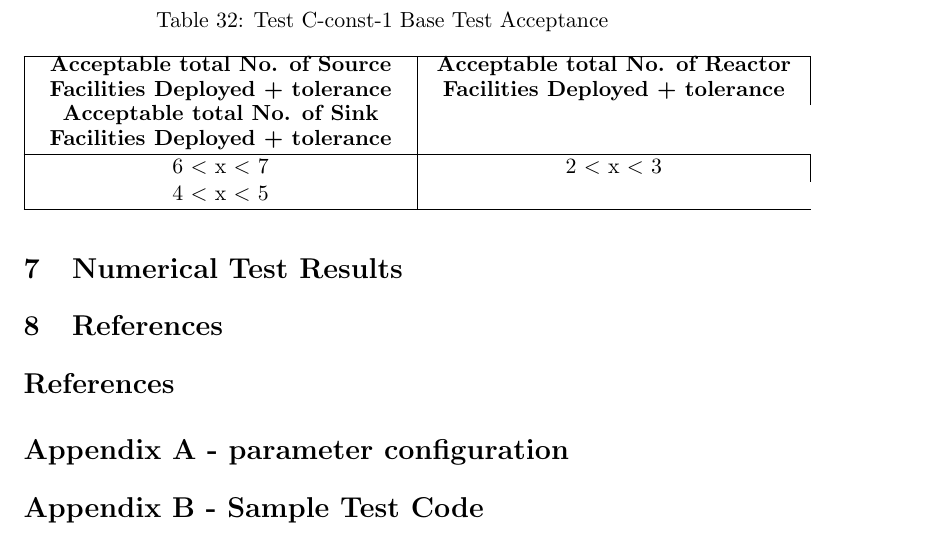
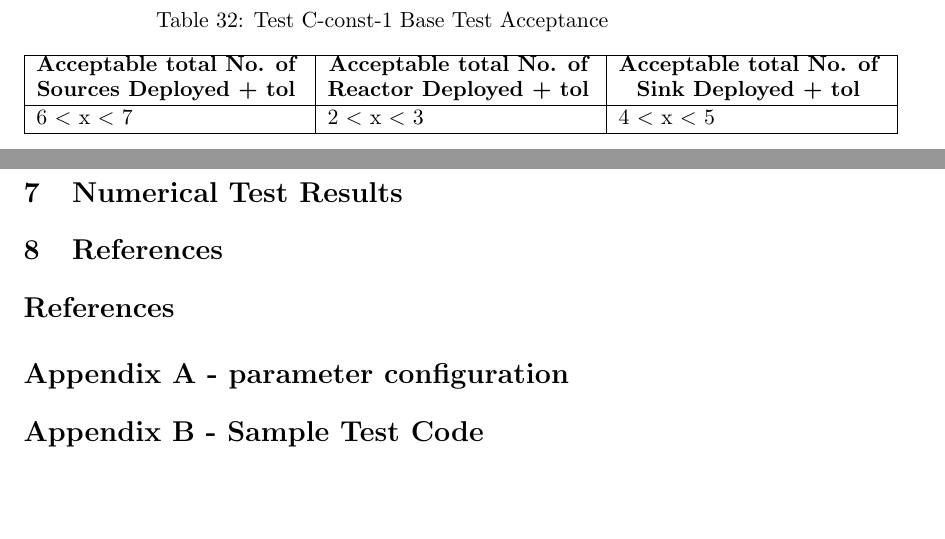
Before and after one commit to arfc/ddca_numerical_exp, a LaTeX document (docs/do/do_numerical_exp_report.tex): part of page 27 of 27 before the commit and two parts of pages 26 and 27 of 27 after it, the two joined at a grey line, cut so that both start at the same text, the shorter picture padded with empty space. Compiled offline with pdfLaTeX; a LaTeX package or settings file that is missing is left out.

Commit message:
fixed table 432

```diff
--- a/docs/do/do_numerical_exp_report.tex
+++ b/docs/do/do_numerical_exp_report.tex
@@ -931,12 +931,11 @@ Table \ref{tab:test-C-const-1} shows the input parameters of the \texttt{Institu
 \end{table}
 
 \begin{table}[H]
-	\centering
 	\caption{Test C-const-1 Base Test Acceptance}
 	\label{tab:test-C-const-1base}
-	\begin{tabular}{|P{6.5cm}|P{6.5cm}|}
+	\begin{tabular}{|p{4.7cm}|p{4.7cm}|p{4.7cm}|}
 		\hline
-		\textbf{\shortstack{Acceptable total No. of Source \\Facilities Deployed + tolerance}} &\textbf{\shortstack{Acceptable total No. of Reactor \\Facilities Deployed + tolerance}} & \textbf{\shortstack{Acceptable total No. of Sink \\Facilities Deployed + tolerance}}\\
+		\textbf{\shortstack{Acceptable total No. of \\ Sources Deployed + tol}} &\textbf{\shortstack{Acceptable total No. of \\ Reactor Deployed + tol}} & \textbf{\shortstack{Acceptable total No. of \\ Sink Deployed + tol}}\\
 		\hline
 		6 $<$ x $<$ 7 & 2 $<$ x $<$ 3 & 4 $<$ x $<$ 5\\
 		\hline
```
